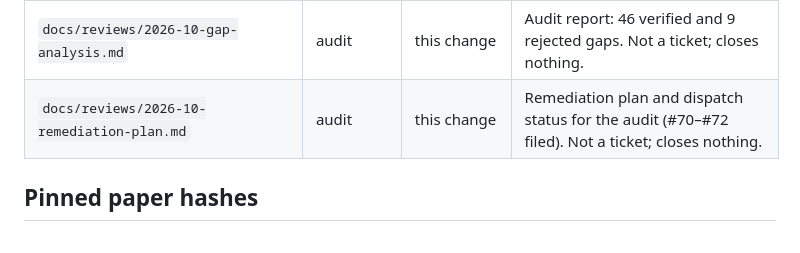
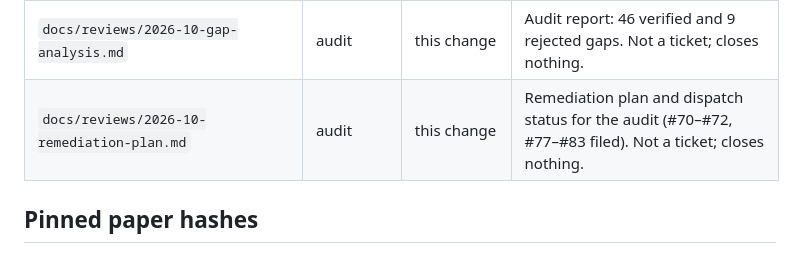
Before and after one commit to mfethe1/agent-household, a Markdown page: docs/specs/INDEX.md, the part around the change. Drawn GitHub-style.

Commit message:
Record audit dispatch: #70-#72 and #77-#83 filed, comments posted
Co-Authored-By: Claude Opus 5.5 <noreply@anthropic.com>
Claude-Session: https://claude.ai/code/session_01CDrmVfBn2tEeCULp6HEjaP

```diff
--- a/docs/specs/INDEX.md
+++ b/docs/specs/INDEX.md
@@ -27,7 +27,7 @@ Kinds: governing contract, proposed model, design paper, module doc, research, a
 | `docs/specs/SPEC-01.md` | design paper | #3 SPEC-01 → this change | Capability matrix draft (this change, pending review). #3 is OPEN; A01 is not passed. |
 | `docs/specs/INDEX.md` | index | required by #2–#12 → this change | This index (this change, pending review). |
 | `docs/reviews/2026-10-gap-analysis.md` | audit | this change | Audit report: 46 verified and 9 rejected gaps. Not a ticket; closes nothing. |
-| `docs/reviews/2026-10-remediation-plan.md` | audit | this change | Remediation plan and dispatch status for the audit (#70–#72 filed). Not a ticket; closes nothing. |
+| `docs/reviews/2026-10-remediation-plan.md` | audit | this change | Remediation plan and dispatch status for the audit (#70–#72, #77–#83 filed). Not a ticket; closes nothing. |
 
 ## Pinned paper hashes
 
```
Also changed, not shown: docs/reviews/2026-10-remediation-plan.md (+26 -22 lines).
